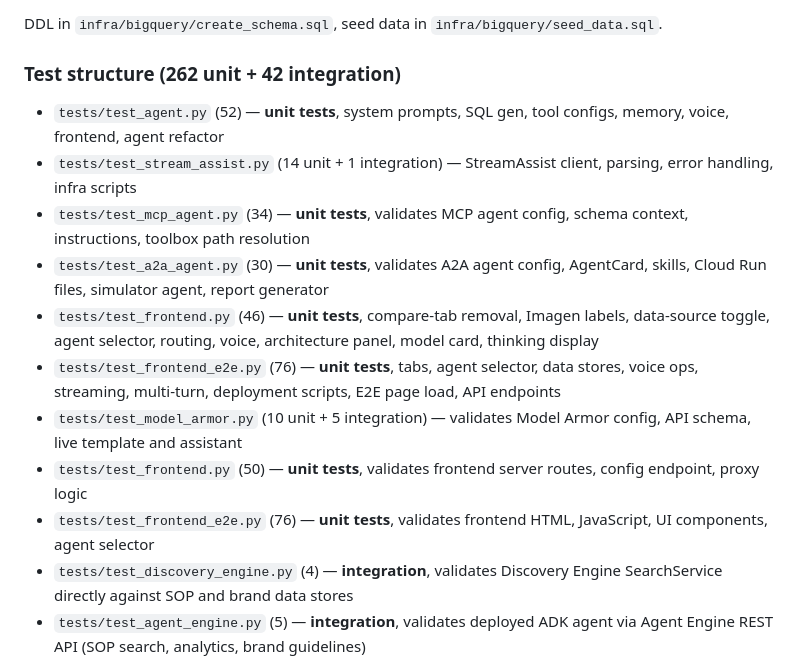
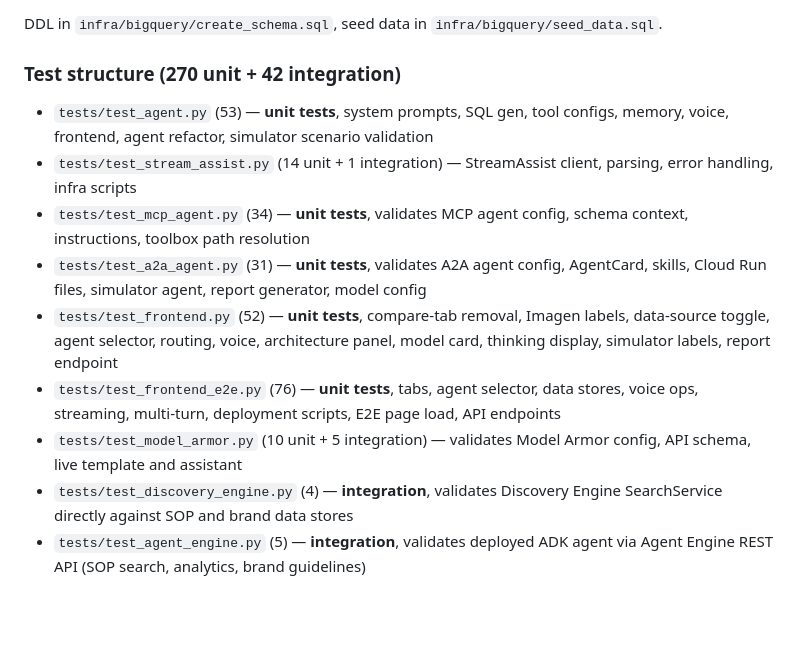
Before and after one commit to jswortz/ge_grocery_store, a Markdown page: CLAUDE.md, the part around the change. GitHub-like rendering; blank space fills up the shorter version.

Commit message:
Update test counts in CLAUDE.md: 270 unit + 42 integration (312 total)
Remove duplicate test_frontend.py / test_frontend_e2e.py entries.

Co-Authored-By: Claude Opus 4.6 <noreply@anthropic.com>

```diff
--- a/CLAUDE.md
+++ b/CLAUDE.md
@@ -110,17 +110,15 @@ Dataset `ge_grocery_demo` in `wortz-project-352116`:
 
 DDL in `infra/bigquery/create_schema.sql`, seed data in `infra/bigquery/seed_data.sql`.
 
-### Test structure (262 unit + 42 integration)
+### Test structure (270 unit + 42 integration)
 
-- `tests/test_agent.py` (52) — **unit tests**, system prompts, SQL gen, tool configs, memory, voice, frontend, agent refactor
+- `tests/test_agent.py` (53) — **unit tests**, system prompts, SQL gen, tool configs, memory, voice, frontend, agent refactor, simulator scenario validation
 - `tests/test_stream_assist.py` (14 unit + 1 integration) — StreamAssist client, parsing, error handling, infra scripts
 - `tests/test_mcp_agent.py` (34) — **unit tests**, validates MCP agent config, schema context, instructions, toolbox path resolution
-- `tests/test_a2a_agent.py` (30) — **unit tests**, validates A2A agent config, AgentCard, skills, Cloud Run files, simulator agent, report generator
-- `tests/test_frontend.py` (46) — **unit tests**, compare-tab removal, Imagen labels, data-source toggle, agent selector, routing, voice, architecture panel, model card, thinking display
+- `tests/test_a2a_agent.py` (31) — **unit tests**, validates A2A agent config, AgentCard, skills, Cloud Run files, simulator agent, report generator, model config
+- `tests/test_frontend.py` (52) — **unit tests**, compare-tab removal, Imagen labels, data-source toggle, agent selector, routing, voice, architecture panel, model card, thinking display, simulator labels, report endpoint
 - `tests/test_frontend_e2e.py` (76) — **unit tests**, tabs, agent selector, data stores, voice ops, streaming, multi-turn, deployment scripts, E2E page load, API endpoints
 - `tests/test_model_armor.py` (10 unit + 5 integration) — validates Model Armor config, API schema, live template and assistant
-- `tests/test_frontend.py` (50) — **unit tests**, validates frontend server routes, config endpoint, proxy logic
-- `tests/test_frontend_e2e.py` (76) — **unit tests**, validates frontend HTML, JavaScript, UI components, agent selector
 - `tests/test_discovery_engine.py` (4) — **integration**, validates Discovery Engine SearchService directly against SOP and brand data stores
 - `tests/test_agent_engine.py` (5) — **integration**, validates deployed ADK agent via Agent Engine REST API (SOP search, analytics, brand guidelines)
 - `tests/test_bigquery.py` (12) — **integration**, validates schema and forbidden names against live BigQuery
```
